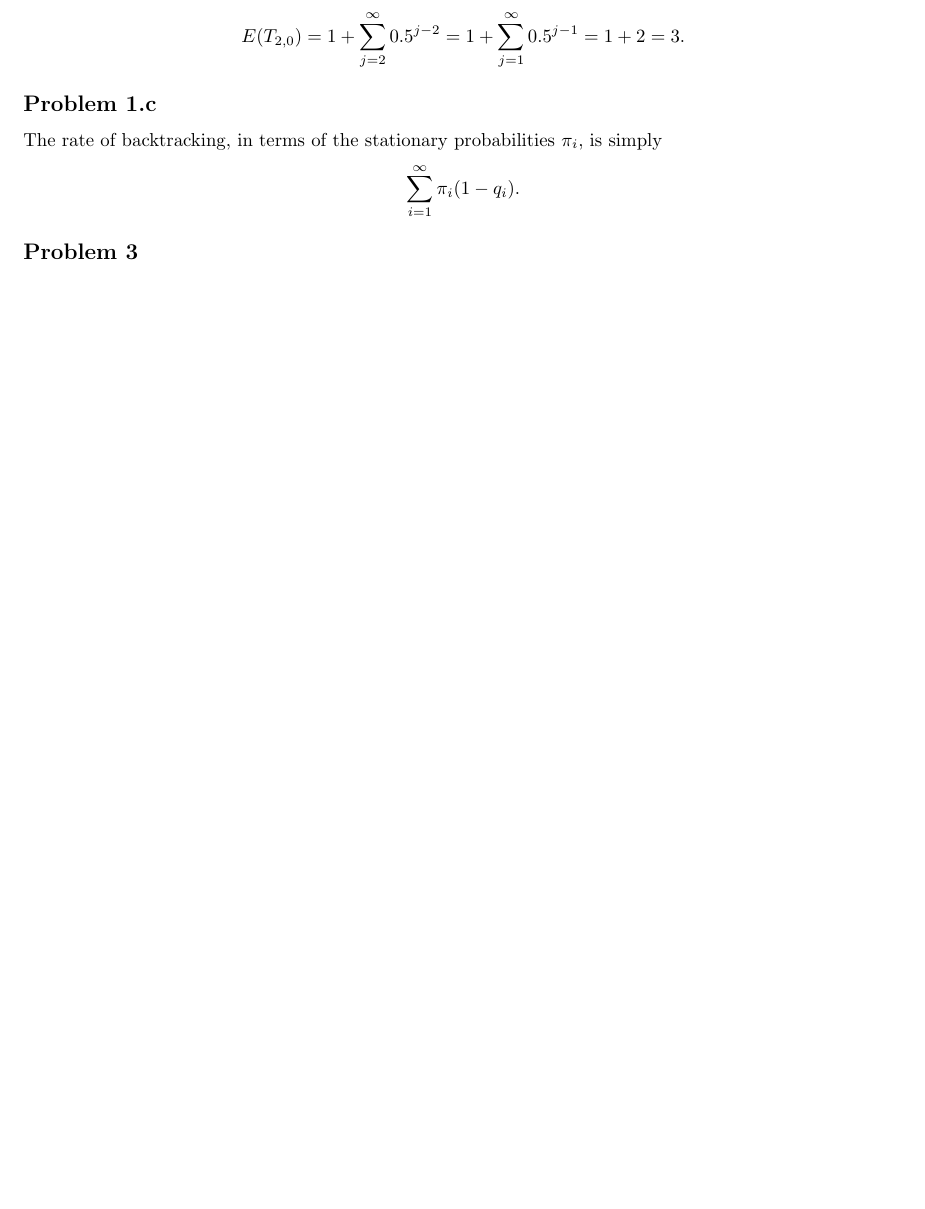
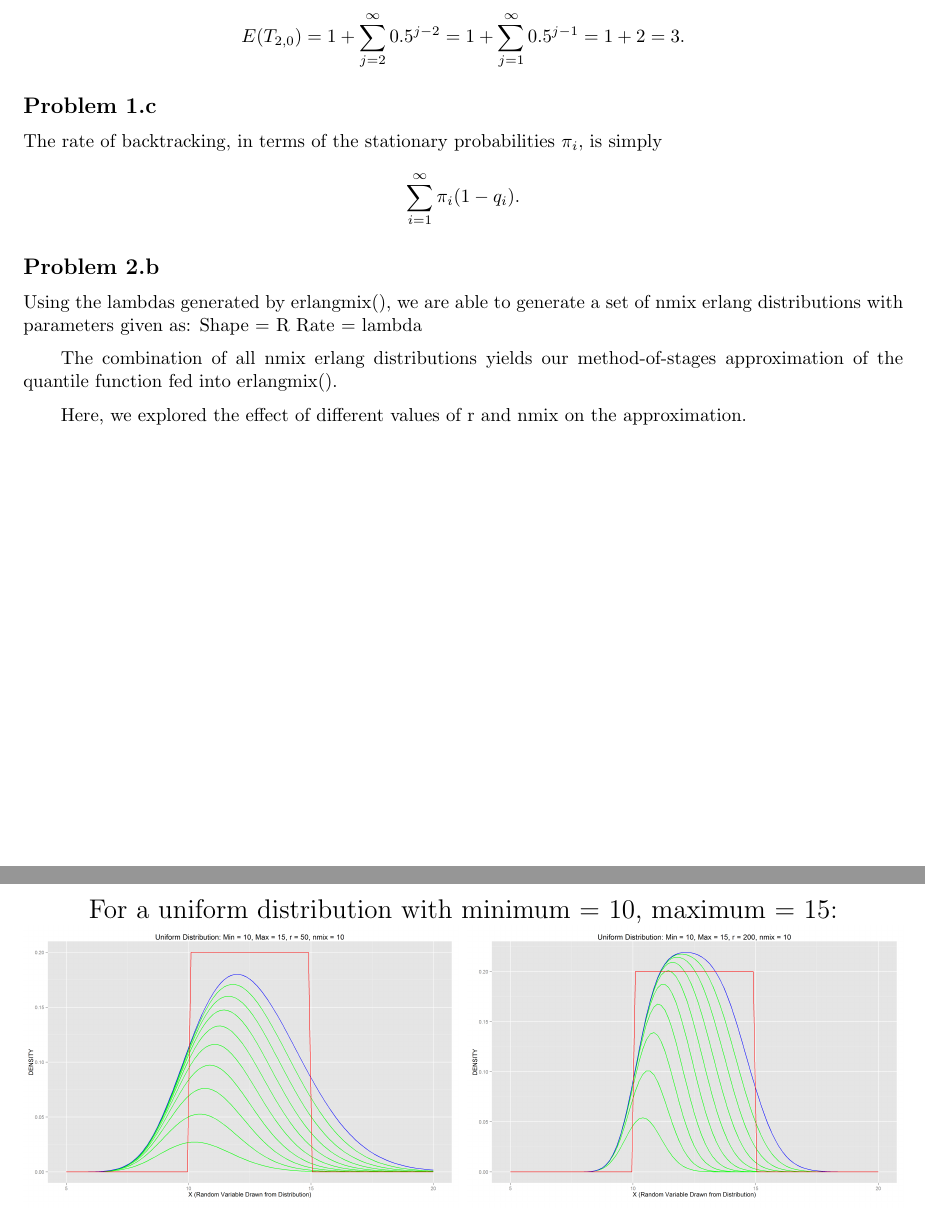
Before and after one commit to cjpatton/256, a LaTeX document (ps3/HwkIII.tex): part of page 2 of 4 before the commit and two parts of pages 2 and 3 of 6 after it, the two joined at a grey line, cut so that both start at the same text, the shorter picture padded with empty space. Compiled offline with pdfLaTeX.

Commit message:
Added 2b to HWIII.tex
Added an incomplete 2b writeup to the tex file

```diff
--- a/ps3/HwkIII.tex
+++ b/ps3/HwkIII.tex
@@ -112,3 +112,21 @@ The rate of backtracking, in terms of the stationary probabilities $\pi_i$, is s
 $$ \sum_{i=1}^\infty{\pi_i(1 - q_i)}. $$
 
 
+\subsection*{Problem 2.b}
+
+Using the lambdas generated by erlangmix(), we are able to generate a set of nmix erlang distributions with
+parameters given as:
+  Shape = R
+  Rate = lambda
+
+The combination of all nmix erlang distributions yields our method-of-stages approximation of the quantile function
+fed into erlangmix().
+
+Here, we explored the effect of different values of r and nmix on the approximation.
+
+\begin{figure}[H]
+\centering
+\newpage
+\Large{For a uniform distribution with minimum = 10, maximum = 15:}\\
+\includegraphics[scale=.27]{unifdist_10_15_50_10.png}
+\includegraphics[scale=.27]{unifdist_10_15_200_10.png}\\
```
Also changed, not shown: ps3/HwkIII.tex (19 more changed lines).
